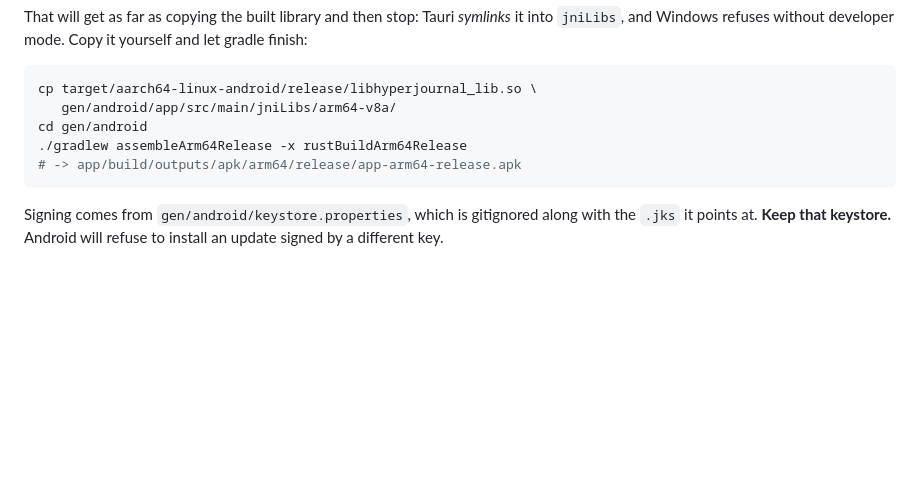
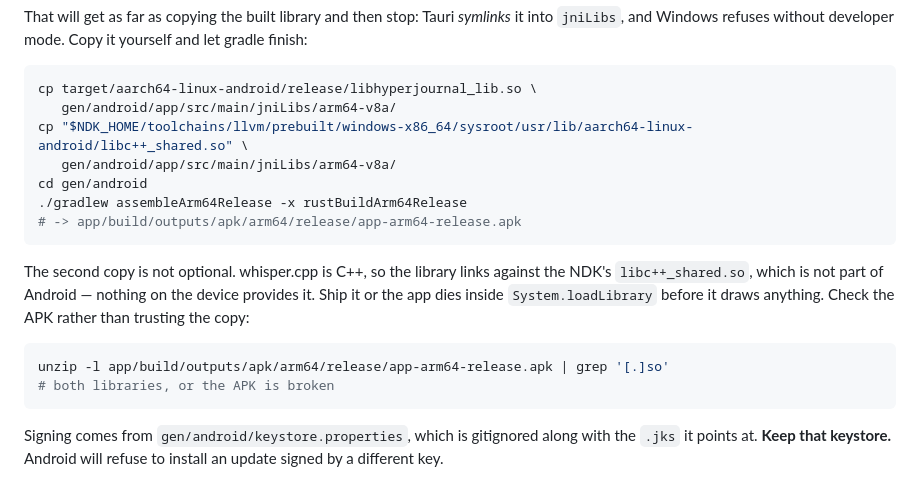
Before and after one commit to yashoncode/hyper-journal, a Markdown page: README.md, the part around the change. Drawn GitHub-style; blank space fills up the shorter version.

Commit message:
Ship libc++_shared.so in the APK
whisper.cpp is C++, so libhyperjournal_lib.so carries a NEEDED entry for the
NDK's libc++_shared.so. Android does not provide it, and nothing in the build
copied it, so every launch died in System.loadLibrary before the webview
existed. Copy it next to the Rust library, and check the APK afterwards rather
than trusting the copy.

````diff
--- a/README.md
+++ b/README.md
@@ -189,9 +189,21 @@ it yourself and let gradle finish:
 ```bash
 cp target/aarch64-linux-android/release/libhyperjournal_lib.so \
    gen/android/app/src/main/jniLibs/arm64-v8a/
+cp "$NDK_HOME/toolchains/llvm/prebuilt/windows-x86_64/sysroot/usr/lib/aarch64-linux-android/libc++_shared.so" \
+   gen/android/app/src/main/jniLibs/arm64-v8a/
 cd gen/android
 ./gradlew assembleArm64Release -x rustBuildArm64Release
 # -> app/build/outputs/apk/arm64/release/app-arm64-release.apk
+```
+
+The second copy is not optional. whisper.cpp is C++, so the library links
+against the NDK's `libc++_shared.so`, which is not part of Android — nothing
+on the device provides it. Ship it or the app dies inside `System.loadLibrary`
+before it draws anything. Check the APK rather than trusting the copy:
+
+```bash
+unzip -l app/build/outputs/apk/arm64/release/app-arm64-release.apk | grep '[.]so'
+# both libraries, or the APK is broken
 ```
 
 Signing comes from `gen/android/keystore.properties`, which is gitignored along
````
